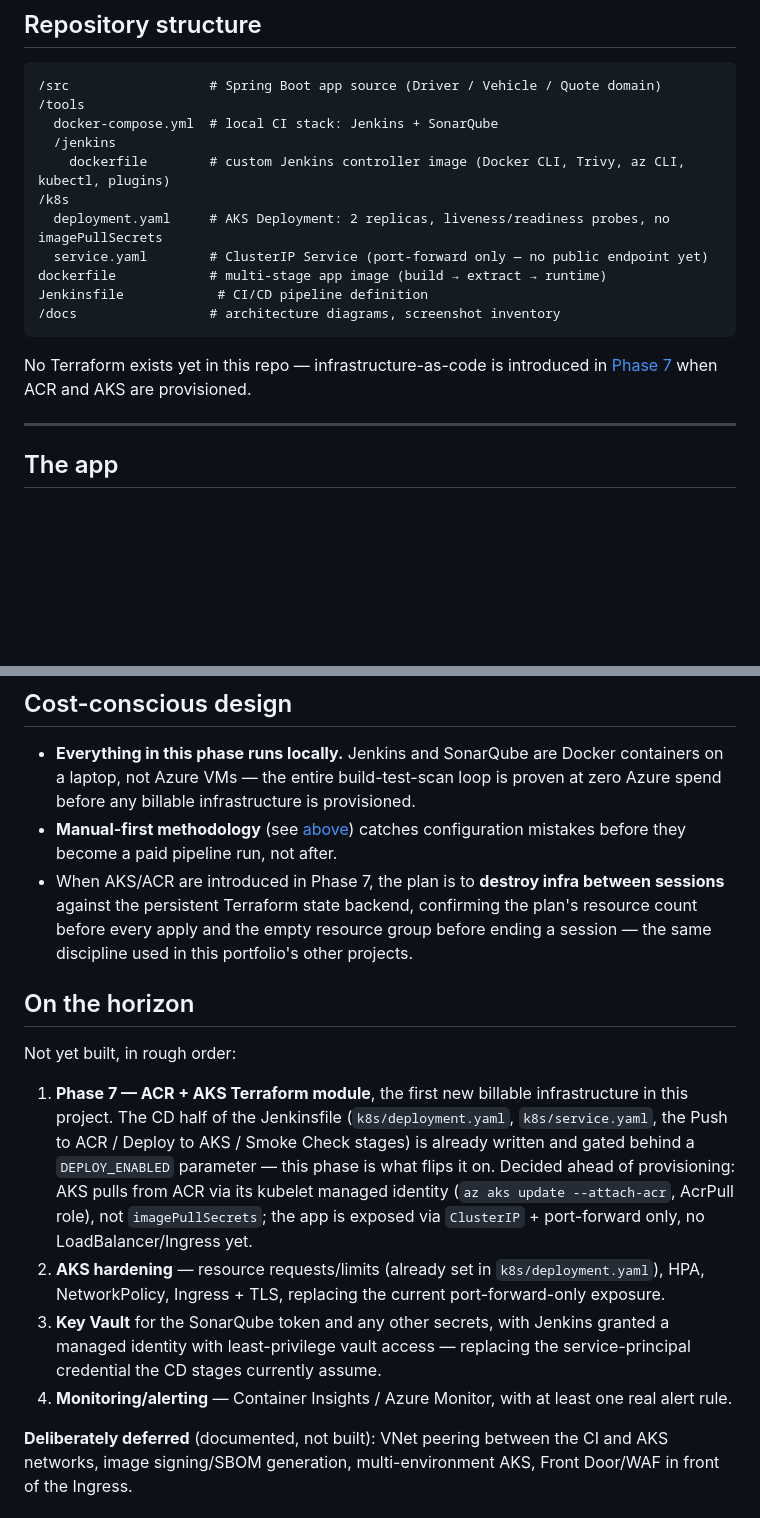
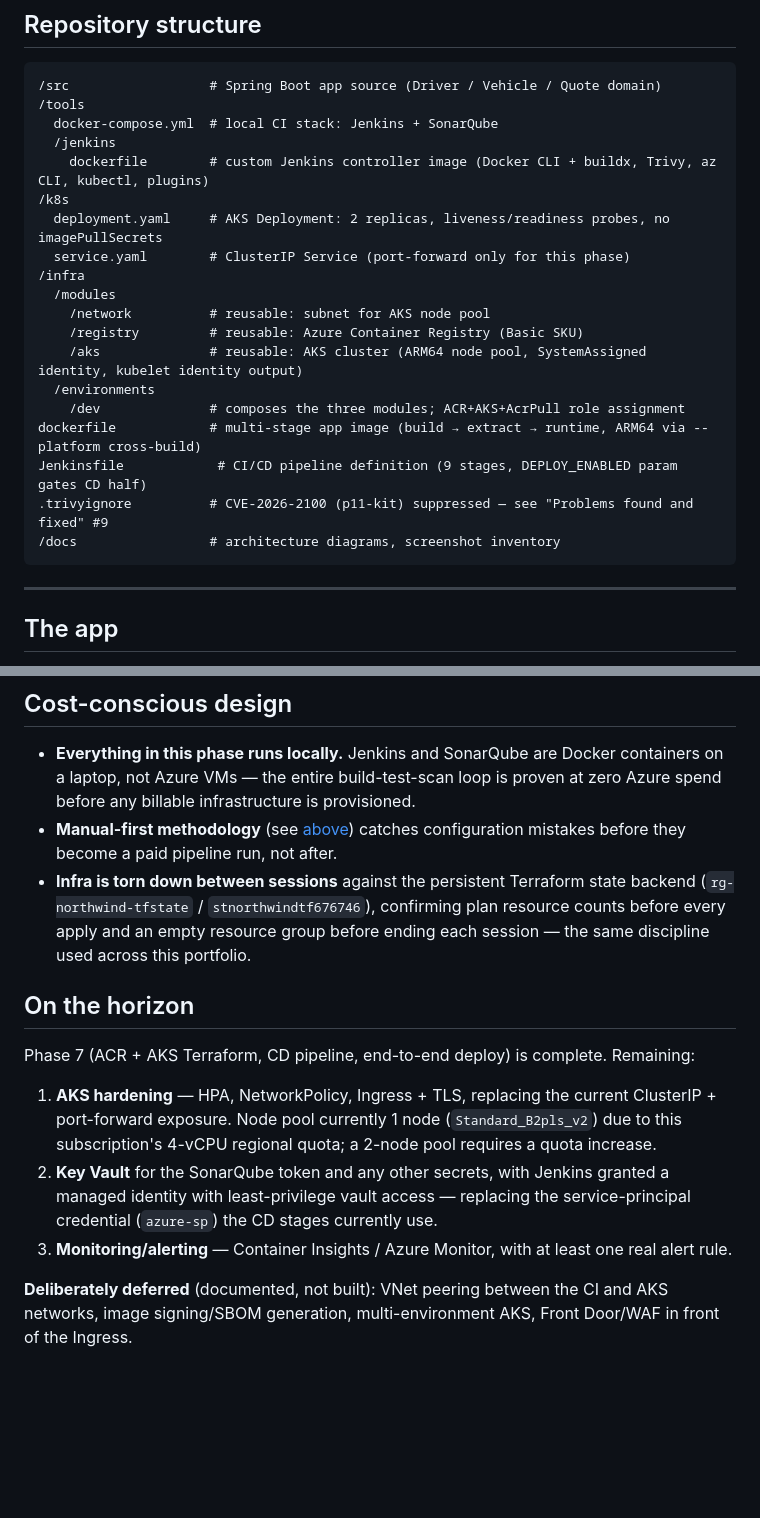
Before and after one commit to satyadeep11singh/northwind-car-quote-cicd-simple, a Markdown page: README.md, 2 parts joined by grey strips. Drawn GitHub-style; blank space fills up the shorter version.

````diff
--- a/README.md
+++ b/README.md
@@ -96,17 +96,22 @@ shared `ci` Docker network, with named volumes (`jenkins_home`, `sonarqube_data`
 /tools
   docker-compose.yml  # local CI stack: Jenkins + SonarQube
   /jenkins
-    dockerfile        # custom Jenkins controller image (Docker CLI, Trivy, az CLI, kubectl, plugins)
+    dockerfile        # custom Jenkins controller image (Docker CLI + buildx, Trivy, az CLI, kubectl, plugins)
 /k8s
   deployment.yaml     # AKS Deployment: 2 replicas, liveness/readiness probes, no imagePullSecrets
-  service.yaml        # ClusterIP Service (port-forward only — no public endpoint yet)
-dockerfile            # multi-stage app image (build → extract → runtime)
-Jenkinsfile            # CI/CD pipeline definition
+  service.yaml        # ClusterIP Service (port-forward only for this phase)
+/infra
+  /modules
+    /network          # reusable: subnet for AKS node pool
+    /registry         # reusable: Azure Container Registry (Basic SKU)
+    /aks              # reusable: AKS cluster (ARM64 node pool, SystemAssigned identity, kubelet identity output)
+  /environments
+    /dev              # composes the three modules; ACR+AKS+AcrPull role assignment
+dockerfile            # multi-stage app image (build → extract → runtime, ARM64 via --platform cross-build)
+Jenkinsfile            # CI/CD pipeline definition (9 stages, DEPLOY_ENABLED param gates CD half)
+.trivyignore          # CVE-2026-2100 (p11-kit) suppressed — see "Problems found and fixed" #9
 /docs                 # architecture diagrams, screenshot inventory
 ```
-
-No Terraform exists yet in this repo — infrastructure-as-code is introduced in
-[Phase 7](#on-the-horizon) when ACR and AKS are provisioned.
 
 ---
 
@@ -318,28 +374,23 @@ container's internal hostname/port on the shared `ci` network, not the host-mapp
   spend before any billable infrastructure is provisioned.
 - **Manual-first methodology** (see [above](#methodology-manual-first-then-automate))
   catches configuration mistakes before they become a paid pipeline run, not after.
-- When AKS/ACR are introduced in Phase 7, the plan is to **destroy infra between
-  sessions** against the persistent Terraform state backend, confirming the plan's
-  resource count before every apply and the empty resource group before ending a session
-  — the same discipline used in this portfolio's other projects.
+- **Infra is torn down between sessions** against the persistent Terraform state backend
+  (`rg-northwind-tfstate` / `stnorthwindtf676746`), confirming plan resource counts before
+  every apply and an empty resource group before ending each session — the same discipline
+  used across this portfolio.
 
 ## On the horizon
 
-Not yet built, in rough order:
+Phase 7 (ACR + AKS Terraform, CD pipeline, end-to-end deploy) is complete. Remaining:
 
-1. **Phase 7 — ACR + AKS Terraform module**, the first new billable infrastructure in
-   this project. The CD half of the Jenkinsfile (`k8s/deployment.yaml`,
-   `k8s/service.yaml`, the Push to ACR / Deploy to AKS / Smoke Check stages) is already
-   written and gated behind a `DEPLOY_ENABLED` parameter — this phase is what flips it
-   on. Decided ahead of provisioning: AKS pulls from ACR via its kubelet managed
-   identity (`az aks update --attach-acr`, AcrPull role), not `imagePullSecrets`; the app
-   is exposed via `ClusterIP` + port-forward only, no LoadBalancer/Ingress yet.
-2. **AKS hardening** — resource requests/limits (already set in `k8s/deployment.yaml`),
-   HPA, NetworkPolicy, Ingress + TLS, replacing the current port-forward-only exposure.
-3. **Key Vault** for the SonarQube token and any other secrets, with Jenkins granted a
+1. **AKS hardening** — HPA, NetworkPolicy, Ingress + TLS, replacing the current
+   ClusterIP + port-forward exposure. Node pool currently 1 node (`Standard_B2pls_v2`)
+   due to this subscription's 4-vCPU regional quota; a 2-node pool requires a quota
+   increase.
+2. **Key Vault** for the SonarQube token and any other secrets, with Jenkins granted a
    managed identity with least-privilege vault access — replacing the service-principal
-   credential the CD stages currently assume.
-4. **Monitoring/alerting** — Container Insights / Azure Monitor, with at least one real
+   credential (`azure-sp`) the CD stages currently use.
+3. **Monitoring/alerting** — Container Insights / Azure Monitor, with at least one real
    alert rule.
 
 **Deliberately deferred** (documented, not built): VNet peering between the CI and AKS
````
Also changed, not shown: other parts of README.md (+51 -0 lines), docs/SCREENSHOTS.md (+18 -11 lines).
